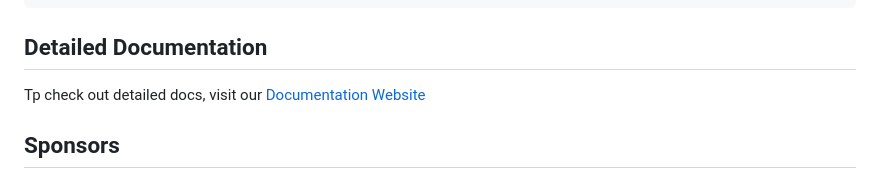
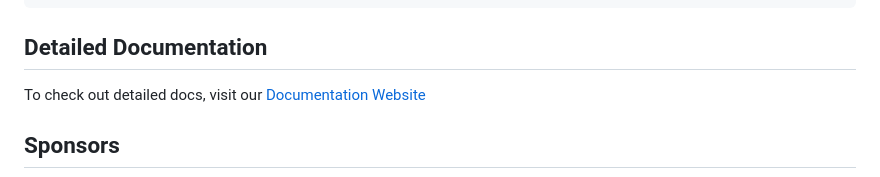
Before and after one commit to CameraKit/camerakit-android, a Markdown page: README.md, the part around the change printed below. Rendered like a GitHub page.

Commit message:
Update README
* Fix typo: Tp -> To
* Update Expensify image to use brand kit image

````diff
--- a/README.md
+++ b/README.md
@@ -58,6 +58,6 @@ protected void onPause() {
 ```
 
 ## Detailed Documentation
-Tp check out detailed docs, visit our [Documentation Website](http://docs.camerakit.website)
+To check out detailed docs, visit our [Documentation Website](http://docs.camerakit.website)
 
 ## Sponsors
````
Also changed, not shown: other parts of README.md (+1 -1 lines), .repo/expensify-logo.png.
